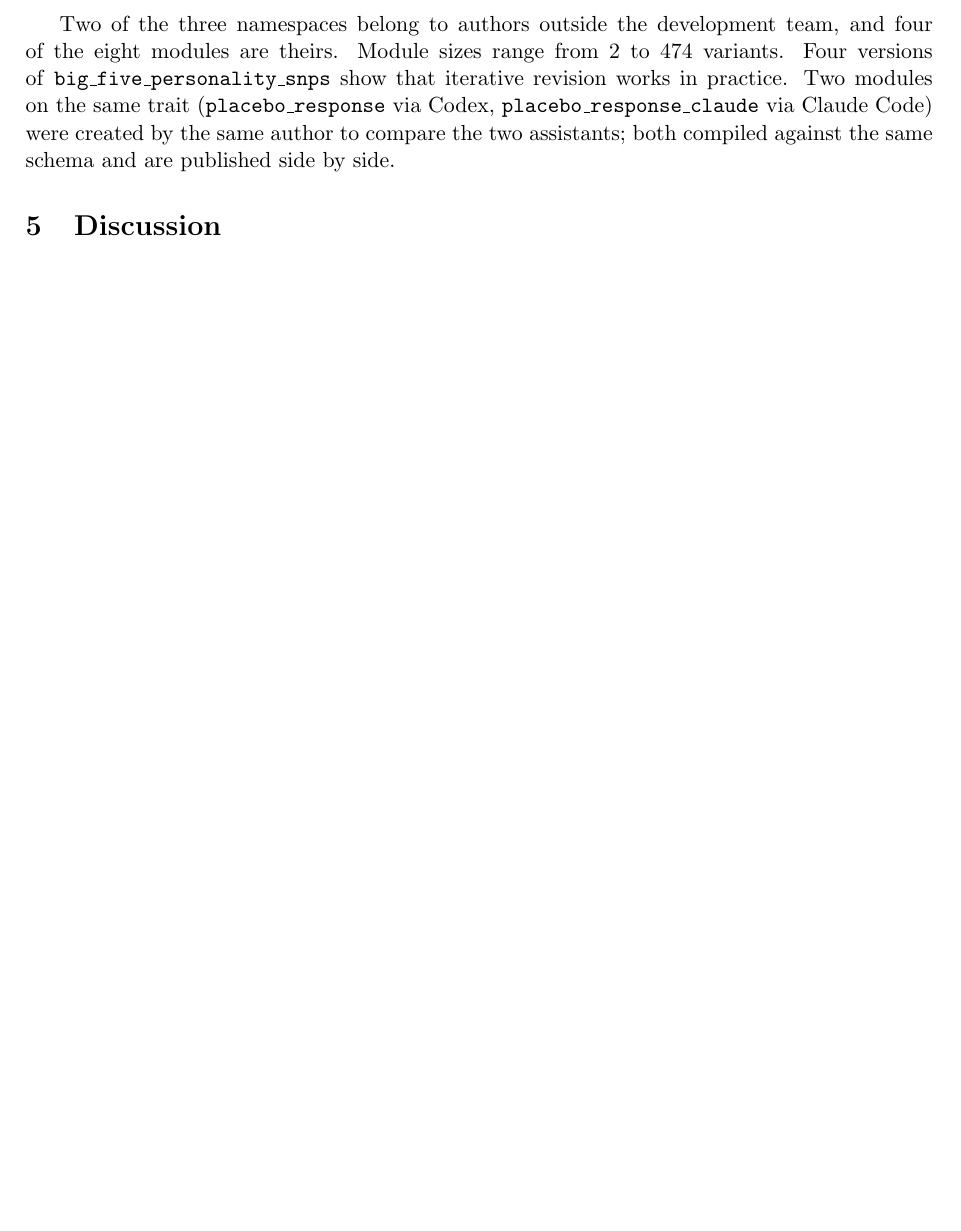
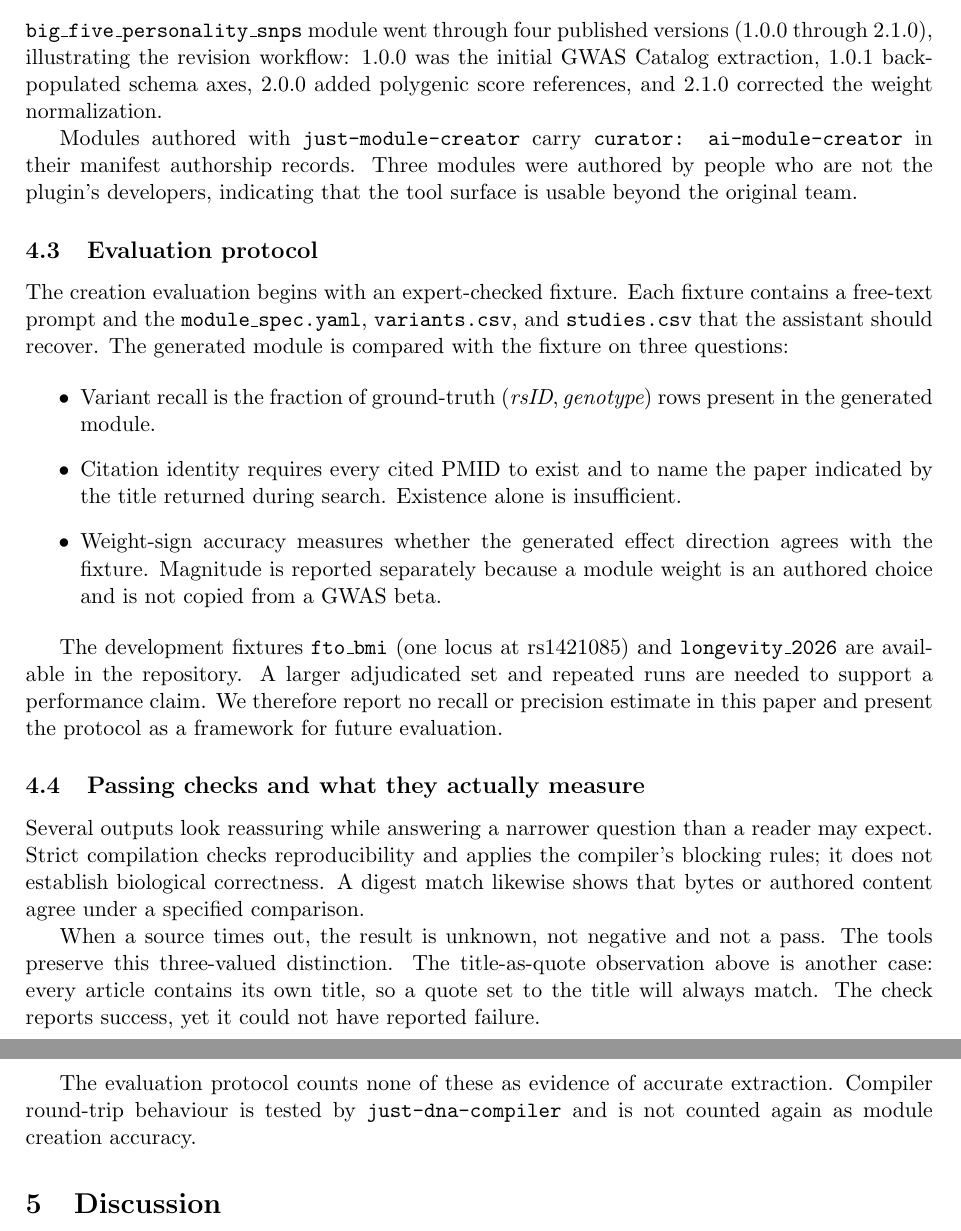
Before and after one commit to dna-seq/just-module-creator, a LaTeX paper (docs/manuscript/manuscript.tex): part of page 8 of 14 before the commit and two parts of pages 8 and 9 of 15 after it, the two joined at a grey line, cut at the place of the change, the shorter picture padded with empty space. Compiled offline with pdfLaTeX.

Commit message:
short cuts

```diff
--- a/docs/manuscript/manuscript.tex
+++ b/docs/manuscript/manuscript.tex
@@ -589,10 +608,3 @@ lactose\_tolerance      &  2  &   8 &   1 & 2 \\
 \end{tabular}
 \end{table}
 
-Two of the three namespaces belong to authors outside the development team,
-and four of the eight modules are theirs. Module sizes range from 2 to 474
-variants. Four versions of \texttt{big\_five\_personality\_snps} show that
-iterative revision works in practice. Two modules on the same trait
-(\texttt{placebo\_response} via Codex, \texttt{placebo\_response\_claude} via
-Claude Code) were created by the same author to compare the two assistants;
-both compiled against the same schema and are published side by side.
@@ -599,3 +615,55 @@ both compiled against the same schema and are published side by side.
+\texttt{big\_five\_personality\_snps} module went through four published
+versions (1.0.0~through~2.1.0), illustrating the revision workflow: 1.0.0 was
+the initial GWAS Catalog extraction, 1.0.1 back-populated schema axes, 2.0.0
+added polygenic score references, and 2.1.0 corrected the weight normalization.
+
+Modules authored with \texttt{just-module-creator} carry
+\texttt{curator: ai-module-creator} in their manifest authorship records.
+Three modules were authored by people who are not the plugin's developers,
+indicating that the tool surface is usable beyond the original team.
+
+\subsection{Evaluation protocol}
+
+The creation evaluation begins with an expert-checked fixture. Each fixture
+contains a free-text prompt and the \texttt{module\_spec.yaml},
+\texttt{variants.csv}, and \texttt{studies.csv} that the assistant should
+recover. The generated module is compared with the fixture on three questions:
+
+\begin{itemize}
+    \item Variant recall is the fraction of ground-truth
+    $(\textit{rsID},\textit{genotype})$ rows present in the generated module.
+    \item Citation identity requires every cited PMID to exist and to name the
+    paper indicated by the title returned during search. Existence alone is
+    insufficient.
+    \item Weight-sign accuracy measures whether the generated effect direction
+    agrees with the fixture. Magnitude is reported separately because a module
+    weight is an authored choice and is not copied from a GWAS beta.
+\end{itemize}
+
+The development fixtures \texttt{fto\_bmi} (one locus at rs1421085) and
+\texttt{longevity\_2026} are available in the repository. A larger adjudicated
+set and repeated runs are needed to support a performance claim. We therefore
+report no recall or precision estimate in this paper and present the protocol
+as a framework for future evaluation.
+
+\subsection{Passing checks and what they actually measure}
+
+Several outputs look reassuring while answering a narrower question than a
+reader may expect. Strict compilation checks reproducibility and applies the
+compiler's blocking rules; it does not establish biological correctness. A
+digest match likewise shows that bytes or authored content agree under a
+specified comparison.
+
+When a source times out, the result is unknown, not negative and not a pass.
+The tools preserve this three-valued distinction. The title-as-quote
+observation above is another case: every article contains its own title, so a
+quote set to the title will always match. The check reports success, yet it
+could not have reported failure.
+
+The evaluation protocol counts none of these as evidence of accurate
+extraction. Compiler round-trip behaviour is tested by
+\texttt{just-dna-compiler} and is not counted again as module creation
+accuracy.
 
 % ================================================================
 \section{Discussion}
```
Also changed, not shown: docs/manuscript/manuscript.md (+31 -7 lines), docs/manuscript/manuscript.pdf, docs/manuscript/manuscript.tex (67 more changed lines).
